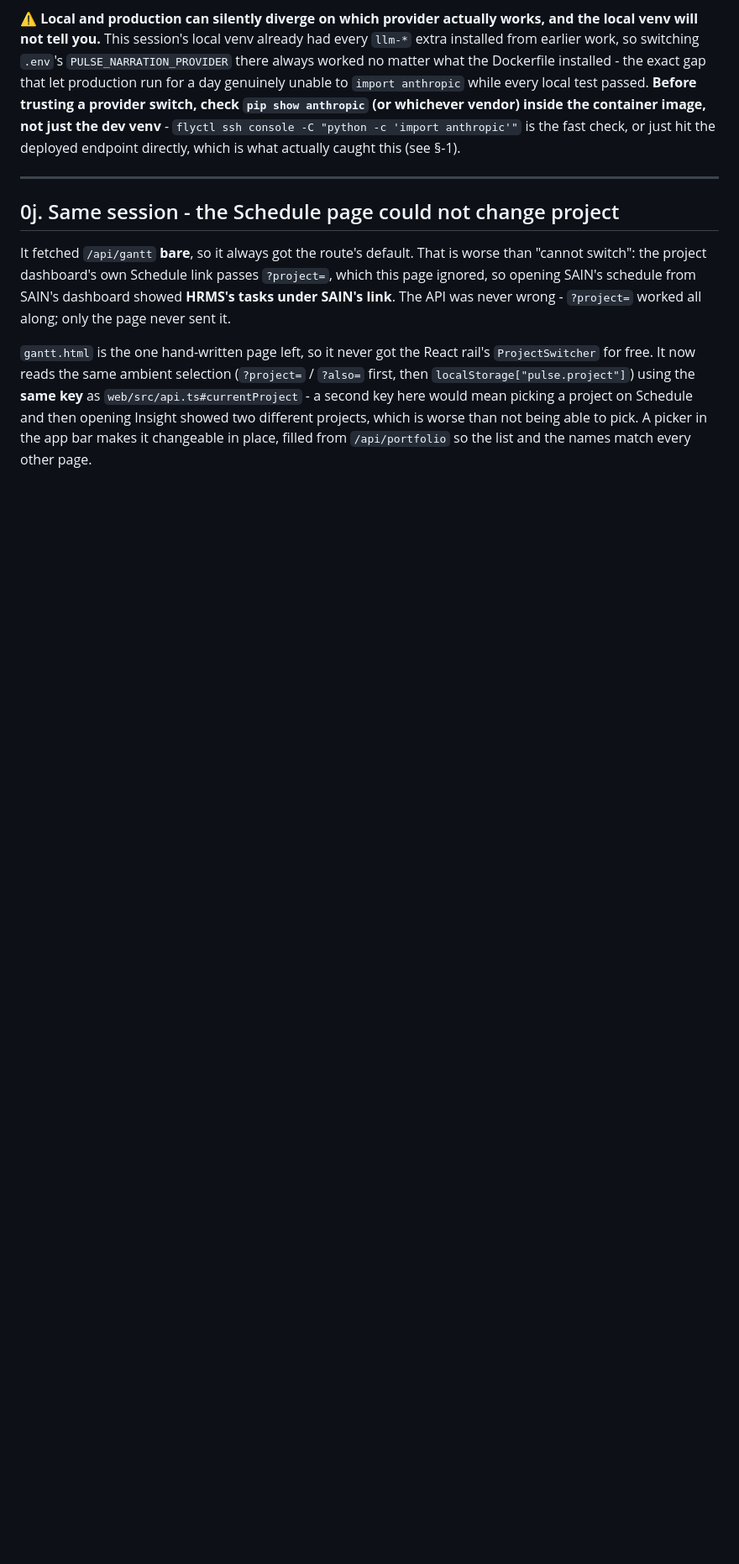
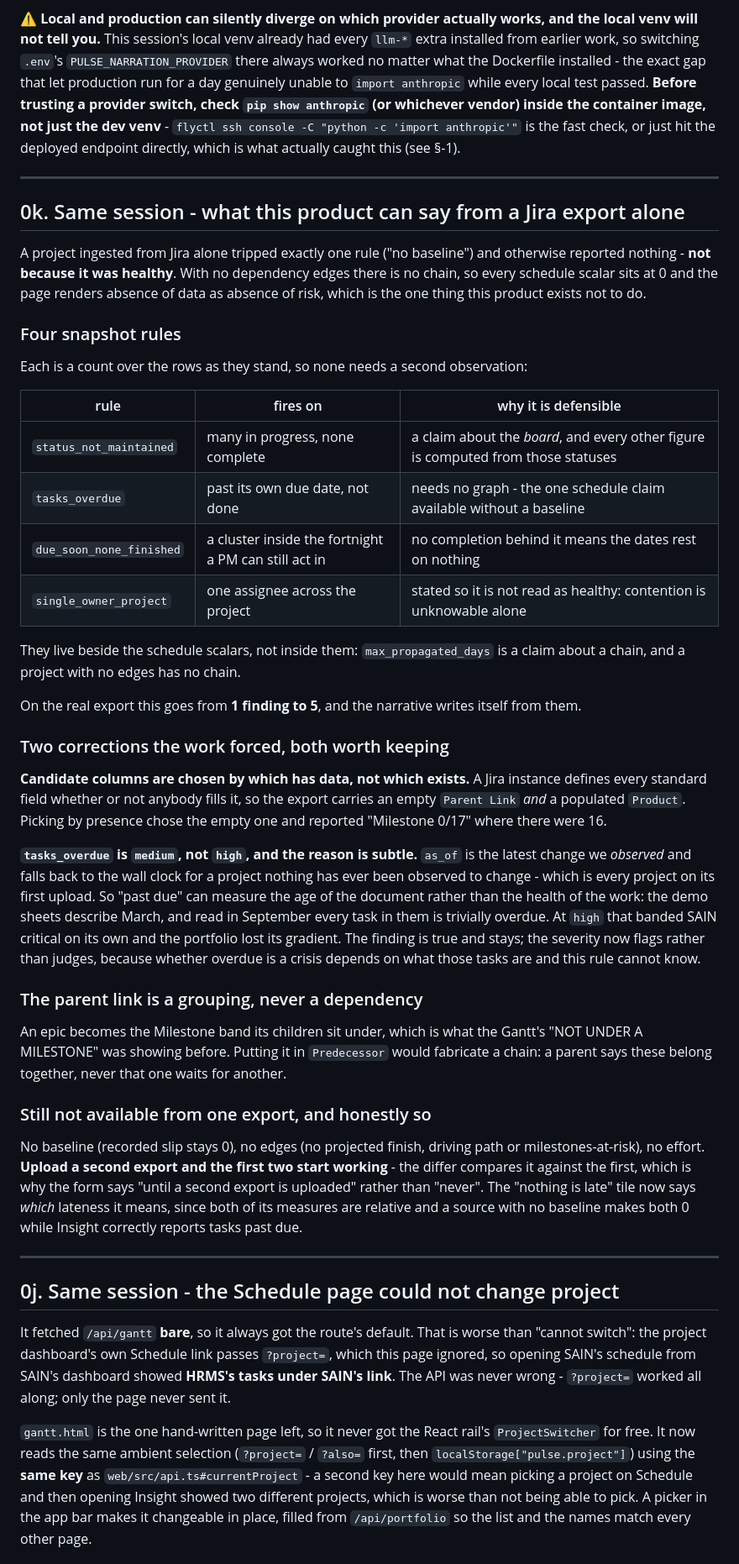
Before and after one commit to susPotato/projectpulse, a Markdown page: CLAUDE.md, the part around the change. Shown at 84% size. Drawn GitHub-style; blank space fills up the shorter version.

Commit message:
Log the Jira-only rule set and the overdue calibration
Co-Authored-By: Claude Opus 5 <noreply@anthropic.com>

```diff
--- a/CLAUDE.md
+++ b/CLAUDE.md
@@ -185,6 +185,67 @@ trusting a provider switch, check `pip show anthropic` (or whichever vendor) ins
 container image, not just the dev venv** - `flyctl ssh console -C "python -c 'import
 anthropic'"` is the fast check, or just hit the deployed endpoint directly, which is what
 actually caught this (see §-1).
+
+---
+
+## 0k. Same session - what this product can say from a Jira export alone
+
+A project ingested from Jira alone tripped exactly one rule ("no baseline") and
+otherwise reported nothing - **not because it was healthy**. With no dependency
+edges there is no chain, so every schedule scalar sits at 0 and the page renders
+absence of data as absence of risk, which is the one thing this product exists
+not to do.
+
+### Four snapshot rules
+
+Each is a count over the rows as they stand, so none needs a second observation:
+
+| rule | fires on | why it is defensible |
+|---|---|---|
+| `status_not_maintained` | many in progress, none complete | a claim about the *board*, and every other figure is computed from those statuses |
+| `tasks_overdue` | past its own due date, not done | needs no graph - the one schedule claim available without a baseline |
+| `due_soon_none_finished` | a cluster inside the fortnight a PM can still act in | no completion behind it means the dates rest on nothing |
+| `single_owner_project` | one assignee across the project | stated so it is not read as healthy: contention is unknowable alone |
+
+They live beside the schedule scalars, not inside them: `max_propagated_days` is
+a claim about a chain, and a project with no edges has no chain.
+
+On the real export this goes from **1 finding to 5**, and the narrative writes
+itself from them.
+
+### Two corrections the work forced, both worth keeping
+
+**Candidate columns are chosen by which has data, not which exists.** A Jira
+instance defines every standard field whether or not anybody fills it, so the
+export carries an empty `Parent Link` *and* a populated `Product`. Picking by
+presence chose the empty one and reported "Milestone 0/17" where there were 16.
+
+**`tasks_overdue` is `medium`, not `high`, and the reason is subtle.** `as_of`
+is the latest change we *observed* and falls back to the wall clock for a
+project nothing has ever been observed to change - which is every project on its
+first upload. So "past due" can measure the age of the document rather than the
+health of the work: the demo sheets describe March, and read in September every
+task in them is trivially overdue. At `high` that banded SAIN critical on its
+own and the portfolio lost its gradient. The finding is true and stays; the
+severity now flags rather than judges, because whether overdue is a crisis
+depends on what those tasks are and this rule cannot know.
+
+### The parent link is a grouping, never a dependency
+
+An epic becomes the Milestone band its children sit under, which is what the
+Gantt's "NOT UNDER A MILESTONE" was showing before. Putting it in `Predecessor`
+would fabricate a chain: a parent says these belong together, never that one
+waits for another.
+
+### Still not available from one export, and honestly so
+
+No baseline (recorded slip stays 0), no edges (no projected finish, driving path
+or milestones-at-risk), no effort. **Upload a second export and the first two
+start working** - the differ compares it against the first, which is why the
+form says "until a second export is uploaded" rather than "never". The
+"nothing is late" tile now says *which* lateness it means, since both of its
+measures are relative and a source with no baseline makes both 0 while Insight
+correctly reports tasks past due.
 
 ---
 
```
